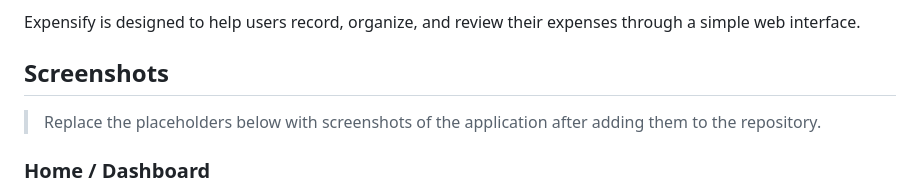
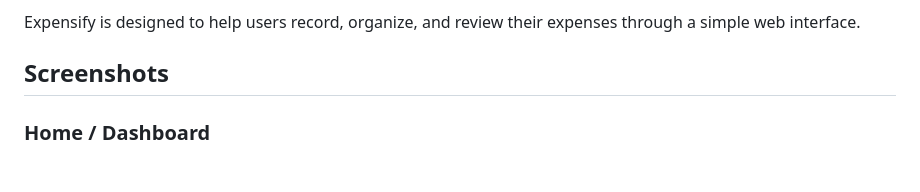
Before and after one commit to haamidhcoder-bot/Expensify, a Markdown page: README.md, the part around the change. Rendered like a GitHub page; blank space fills up the shorter version.

```diff
--- a/README.md
+++ b/README.md
@@ -5,8 +5,6 @@ A web-based expense management application built with **Flask, HTML, CSS, JavaSc
 Expensify is designed to help users record, organize, and review their expenses through a simple web interface.
 
 ## Screenshots
-
-> Replace the placeholders below with screenshots of the application after adding them to the repository.
 
 ### Home / Dashboard
 
```
